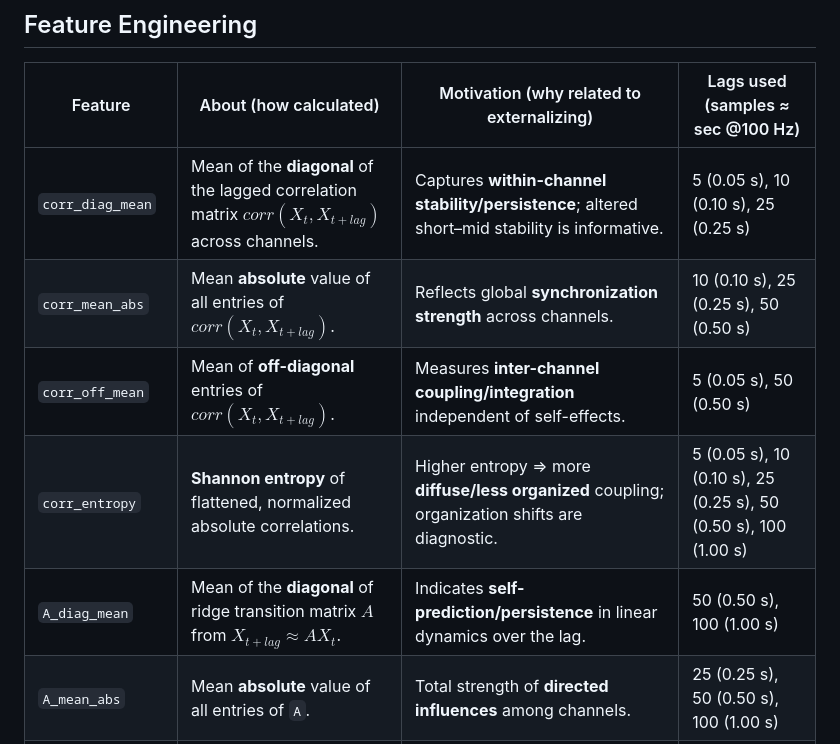
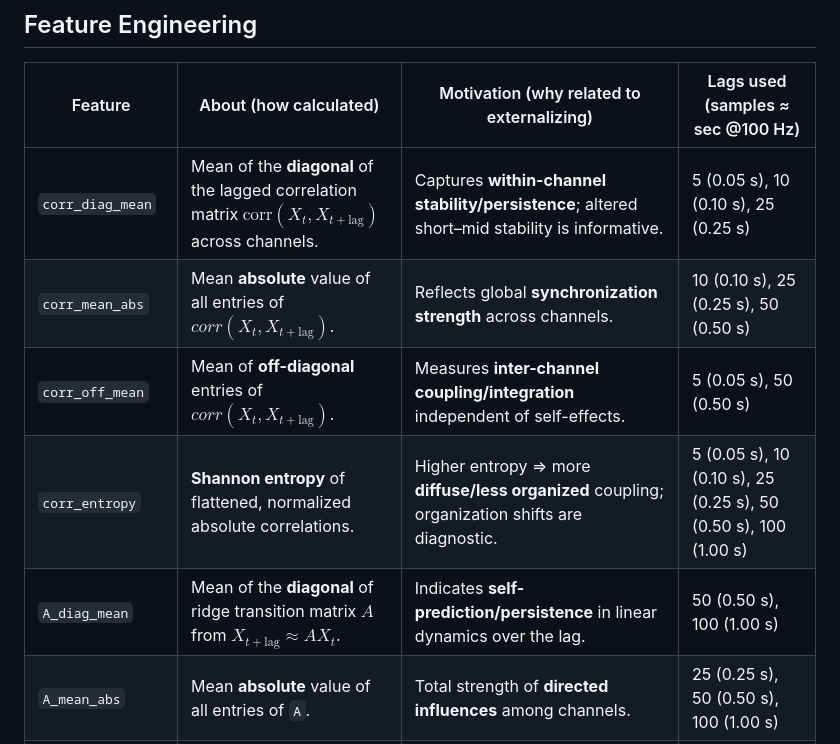
Before and after one commit to sneddy/neurosned, a Markdown page: README.md, the part around the change. Drawn GitHub-style.

```diff
--- a/README.md
+++ b/README.md
@@ -285,11 +285,11 @@ Below we list the exact features we extract from these matrices and the lags use
 ## Feature Engineering
 | Feature           | About (how calculated)                                                                            | Motivation (why related to externalizing)                                                      | Lags used (samples ≈ sec @100 Hz)                               |
 | ----------------- | ------------------------------------------------------------------------------------------------- | ---------------------------------------------------------------------------------------------- | --------------------------------------------------------------- |
-| `corr_diag_mean`  | Mean of the **diagonal** of the lagged correlation matrix $corr(X_t, X_{t+lag})$ across channels. | Captures **within-channel stability/persistence**; altered short–mid stability is informative. | 5 (0.05 s), 10 (0.10 s), 25 (0.25 s)                            |
-| `corr_mean_abs`   | Mean **absolute** value of all entries of $corr(X_t, X_{t+lag})$.                                 | Reflects global **synchronization strength** across channels.                                  | 10 (0.10 s), 25 (0.25 s), 50 (0.50 s)                           |
-| `corr_off_mean`   | Mean of **off-diagonal** entries of $corr(X_t, X_{t+lag})$.                                       | Measures **inter-channel coupling/integration** independent of self-effects.                   | 5 (0.05 s), 50 (0.50 s)                                         |
+| `corr_diag_mean`  | Mean of the **diagonal** of the lagged correlation matrix $\mathrm{corr}(X_t, X_{t+\text{lag}})$ across channels. | Captures **within-channel stability/persistence**; altered short–mid stability is informative. | 5 (0.05 s), 10 (0.10 s), 25 (0.25 s)                            |
+| `corr_mean_abs`   | Mean **absolute** value of all entries of $corr(X_t, X_{t+\text{lag}})$.                                 | Reflects global **synchronization strength** across channels.                                  | 10 (0.10 s), 25 (0.25 s), 50 (0.50 s)                           |
+| `corr_off_mean`   | Mean of **off-diagonal** entries of $corr(X_t, X_{t+\text{lag}})$.                                       | Measures **inter-channel coupling/integration** independent of self-effects.                   | 5 (0.05 s), 50 (0.50 s)                                         |
 | `corr_entropy`    | **Shannon entropy** of flattened, normalized absolute correlations.                               | Higher entropy ⇒ more **diffuse/less organized** coupling; organization shifts are diagnostic. | 5 (0.05 s), 10 (0.10 s), 25 (0.25 s), 50 (0.50 s), 100 (1.00 s) |
-| `A_diag_mean`     | Mean of the **diagonal** of ridge transition matrix $A$ from $X_{t+lag} ≈ A X_t$.                 | Indicates **self-prediction/persistence** in linear dynamics over the lag.                     | 50 (0.50 s), 100 (1.00 s)                                       |
+| `A_diag_mean`     | Mean of the **diagonal** of ridge transition matrix $A$ from $X_{t+\text{lag}} ≈ A X_t$.                 | Indicates **self-prediction/persistence** in linear dynamics over the lag.                     | 50 (0.50 s), 100 (1.00 s)                                       |
 | `A_mean_abs`      | Mean **absolute** value of all entries of `A`.                                                    | Total strength of **directed influences** among channels.                                      | 25 (0.25 s), 50 (0.50 s), 100 (1.00 s)                          |
 | `A_off_mean`      | Mean of **off-diagonal** entries of $A$.                                                          | Quantifies **directed cross-channel effects** (feed-forward/feedback mixing).                  | 5 (0.05 s), 10 (0.10 s)                                         |
 | `A_asym_mean_abs` | Mean **absolute** value of $(A - A^\top)$.                                                          | Measures **directionality/asymmetry** of interactions; imbalance can be discriminative.        | 100 (1.00 s)                                                    |
```
